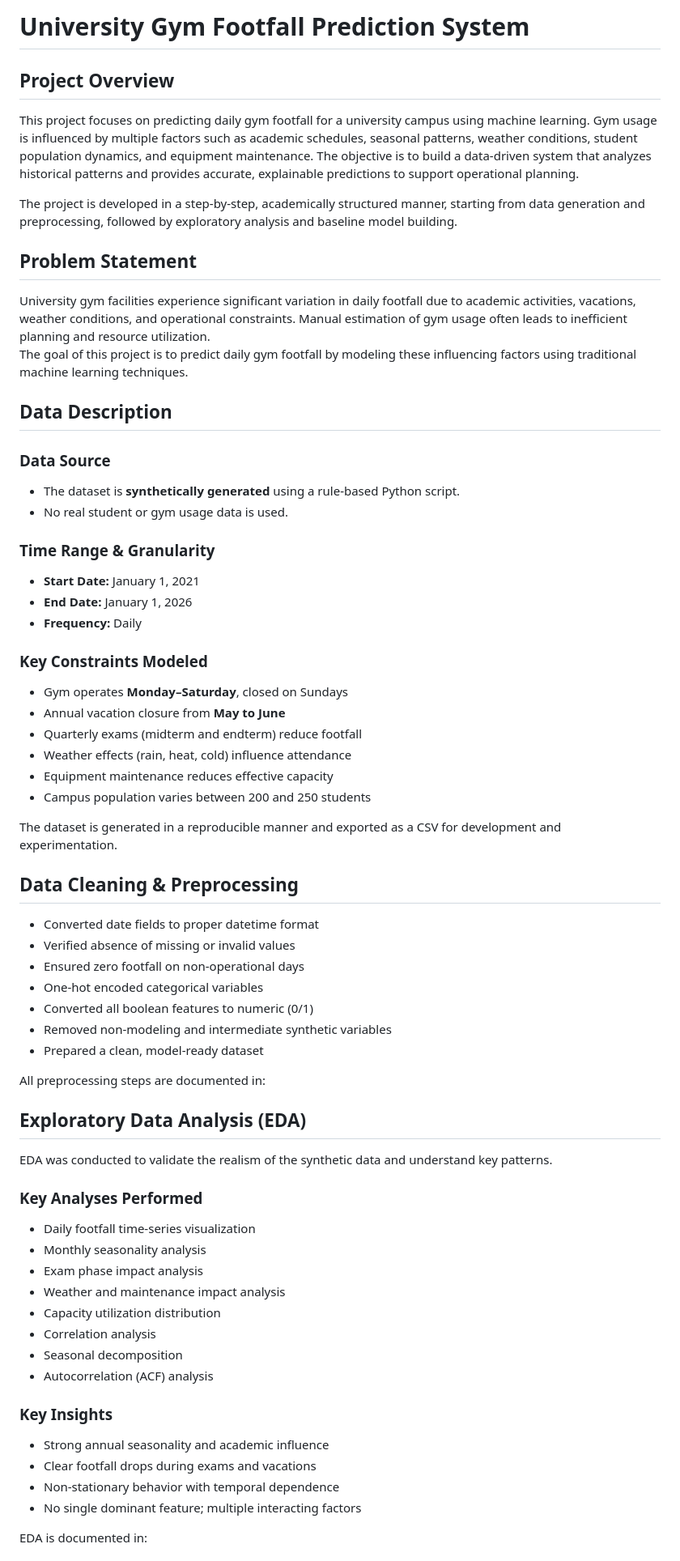
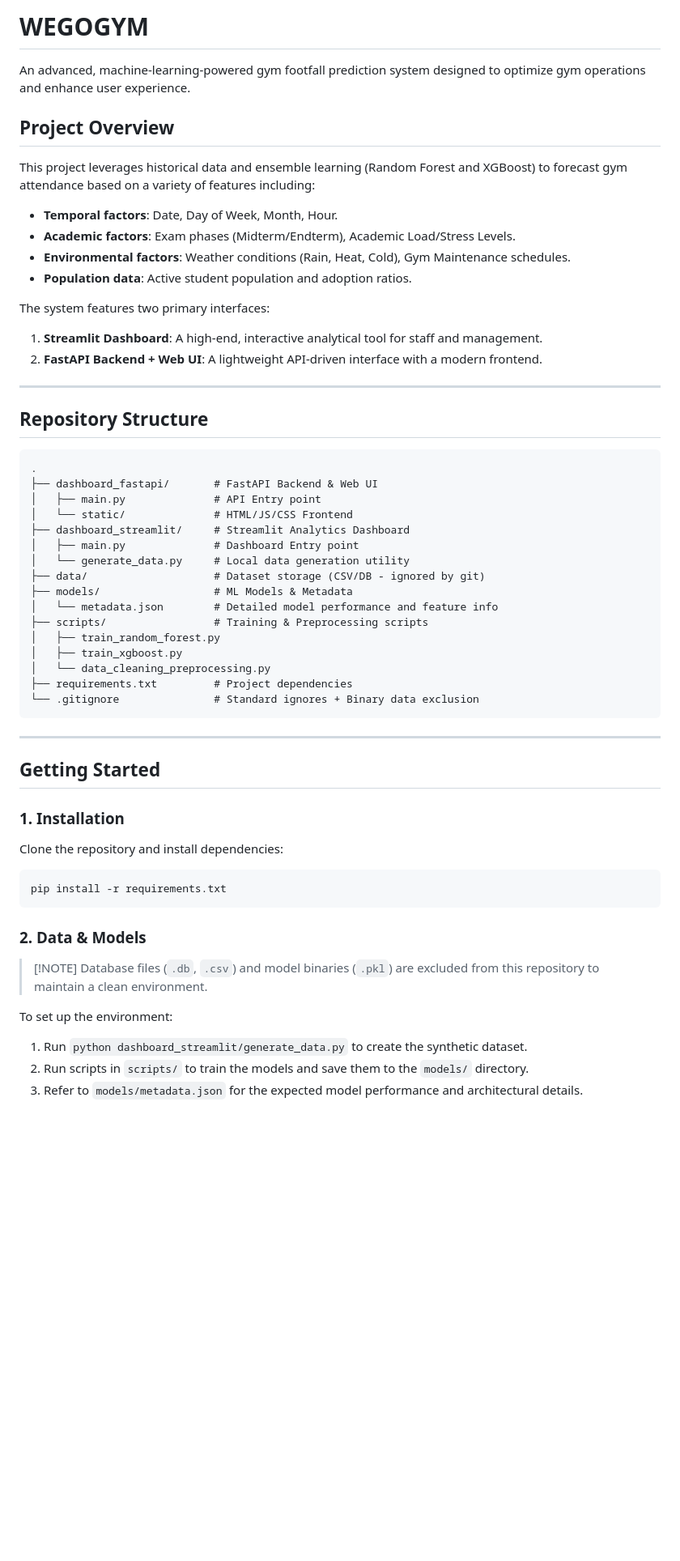
Before and after one commit to AyushC-0/Gym_Footfall_Prediction, a Markdown page: README.md, the part around one of its changes. Shown at 81% size. Drawn GitHub-style; blank space fills up the shorter version.

````diff
--- a/README.md
+++ b/README.md
@@ -1,66 +1,64 @@
-# University Gym Footfall Prediction System
+# WEGOGYM
+
+An advanced, machine-learning-powered gym footfall prediction system designed to optimize gym operations and enhance user experience.
 
 ## Project Overview
-This project focuses on predicting daily gym footfall for a university campus using machine learning. Gym usage is influenced by multiple factors such as academic schedules, seasonal patterns, weather conditions, student population dynamics, and equipment maintenance. The objective is to build a data-driven system that analyzes historical patterns and provides accurate, explainable predictions to support operational planning.
 
-The project is developed in a step-by-step, academically structured manner, starting from data generation and preprocessing, followed by exploratory analysis and baseline model building.
+This project leverages historical data and ensemble learning (Random Forest and XGBoost) to forecast gym attendance based on a variety of features including:
 
-## Problem Statement
-University gym facilities experience significant variation in daily footfall due to academic activities, vacations, weather conditions, and operational constraints. Manual estimation of gym usage often leads to inefficient planning and resource utilization.
-The goal of this project is to predict daily gym footfall by modeling these influencing factors using traditional machine learning techniques.
+- **Temporal factors**: Date, Day of Week, Month, Hour.
+- **Academic factors**: Exam phases (Midterm/Endterm), Academic Load/Stress Levels.
+- **Environmental factors**: Weather conditions (Rain, Heat, Cold), Gym Maintenance schedules.
+- **Population data**: Active student population and adoption ratios.
 
-## Data Description
+The system features two primary interfaces:
 
-### Data Source
-- The dataset is **synthetically generated** using a rule-based Python script.
-- No real student or gym usage data is used.
+1. **Streamlit Dashboard**: A high-end, interactive analytical tool for staff and management.
+2. **FastAPI Backend + Web UI**: A lightweight API-driven interface with a modern frontend.
 
-### Time Range & Granularity
-- **Start Date:** January 1, 2021
-- **End Date:** January 1, 2026
-- **Frequency:** Daily
+---
 
-### Key Constraints Modeled
-- Gym operates **Monday–Saturday**, closed on Sundays
-- Annual vacation closure from **May to June**
-- Quarterly exams (midterm and endterm) reduce footfall
-- Weather effects (rain, heat, cold) influence attendance
-- Equipment maintenance reduces effective capacity
-- Campus population varies between 200 and 250 students
+## Repository Structure
 
-The dataset is generated in a reproducible manner and exported as a CSV for development and experimentation.
+```text
+.
+├── dashboard_fastapi/       # FastAPI Backend & Web UI
+│   ├── main.py              # API Entry point
+│   └── static/              # HTML/JS/CSS Frontend
+├── dashboard_streamlit/     # Streamlit Analytics Dashboard
+│   ├── main.py              # Dashboard Entry point
+│   └── generate_data.py     # Local data generation utility
+├── data/                    # Dataset storage (CSV/DB - ignored by git)
+├── models/                  # ML Models & Metadata
+│   └── metadata.json        # Detailed model performance and feature info
+├── scripts/                 # Training & Preprocessing scripts
+│   ├── train_random_forest.py
+│   ├── train_xgboost.py
+│   └── data_cleaning_preprocessing.py
+├── requirements.txt         # Project dependencies
+└── .gitignore               # Standard ignores + Binary data exclusion
+```
 
-## Data Cleaning & Preprocessing
-- Converted date fields to proper datetime format
-- Verified absence of missing or invalid values
-- Ensured zero footfall on non-operational days
-- One-hot encoded categorical variables
-- Converted all boolean features to numeric (0/1)
-- Removed non-modeling and intermediate synthetic variables
-- Prepared a clean, model-ready dataset
+---
 
-All preprocessing steps are documented in:
+## Getting Started
 
-## Exploratory Data Analysis (EDA)
+### 1. Installation
 
-EDA was conducted to validate the realism of the synthetic data and understand key patterns.
+Clone the repository and install dependencies:
 
-### Key Analyses Performed
-- Daily footfall time-series visualization
-- Monthly seasonality analysis
-- Exam phase impact analysis
-- Weather and maintenance impact analysis
-- Capacity utilization distribution
-- Correlation analysis
-- Seasonal decomposition
-- Autocorrelation (ACF) analysis
+```bash
+pip install -r requirements.txt
+```
 
-### Key Insights
-- Strong annual seasonality and academic influence
-- Clear footfall drops during exams and vacations
-- Non-stationary behavior with temporal dependence
-- No single dominant feature; multiple interacting factors
+### 2. Data & Models
+>
+> [!NOTE]
+> Database files (`.db`, `.csv`) and model binaries (`.pkl`) are excluded from this repository to maintain a clean environment.
 
-EDA is documented in:
+To set up the environment:
 
+1. Run `python dashboard_streamlit/generate_data.py` to create the synthetic dataset.
+2. Run scripts in `scripts/` to train the models and save them to the `models/` directory.
+3. Refer to `models/metadata.json` for the expected model performance and architectural details.
 
````
Also changed, not shown: other parts of README.md (+47 -42 lines).
